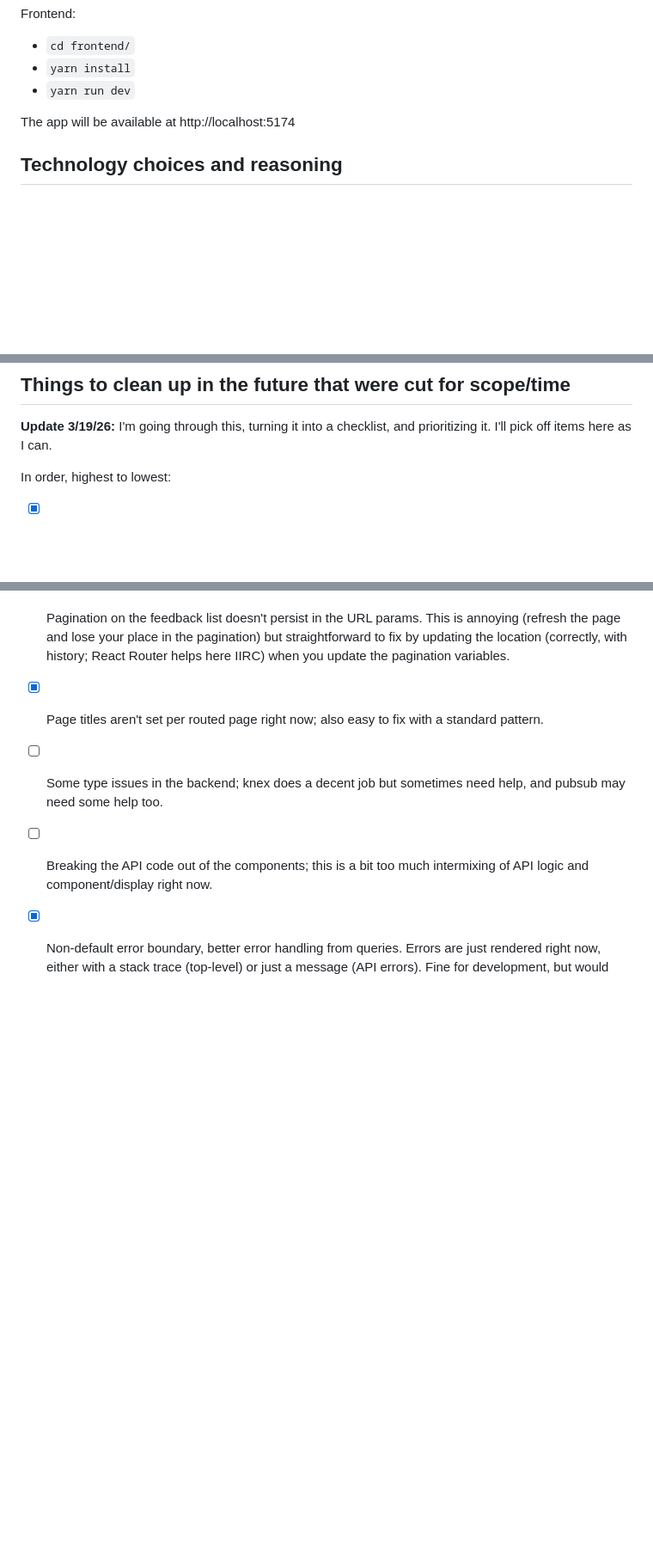
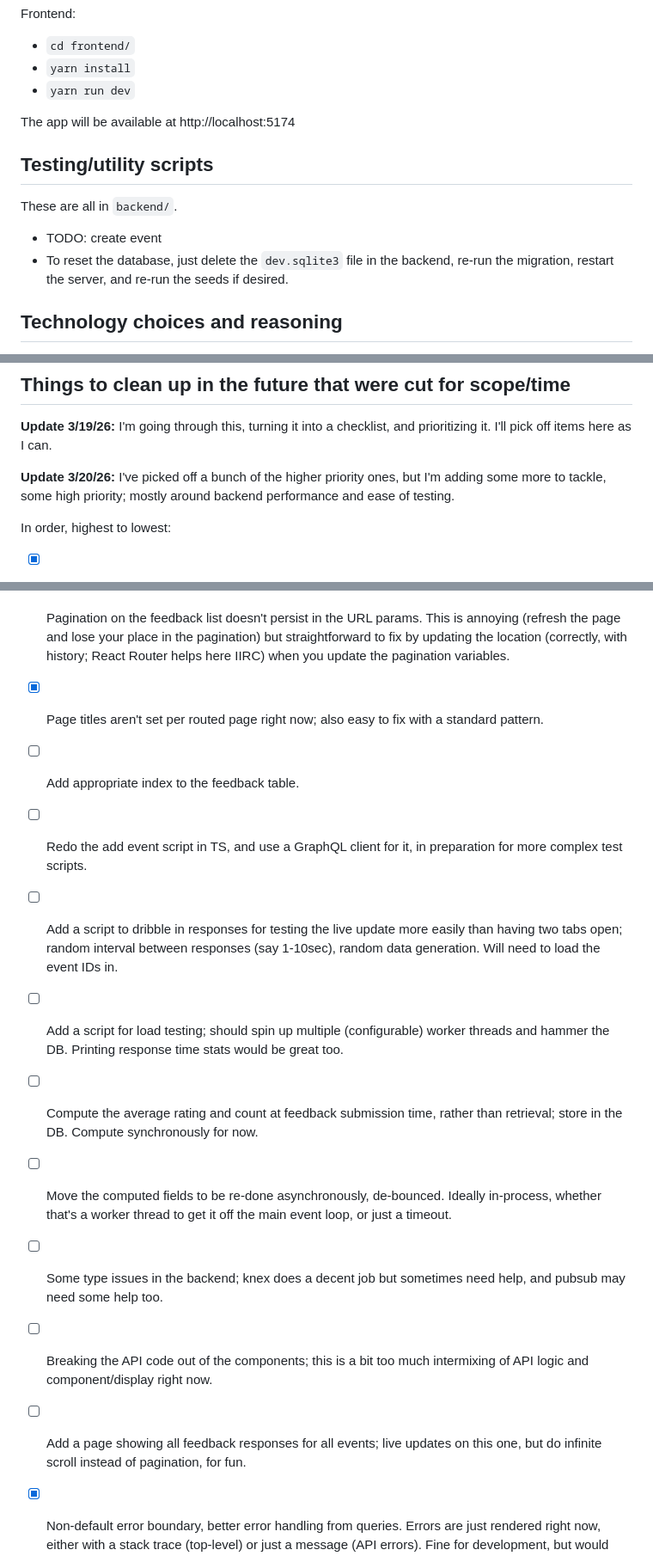
Before and after one commit to singerb/trustlayer-hiring-exercise, a Markdown page: README.md, 3 parts joined by grey strips. Shown at 86% size. Drawn GitHub-style; blank space fills up the shorter version.

Commit message:
Adding some more tasks that have come up

```diff
--- a/README.md
+++ b/README.md
@@ -16,6 +16,13 @@ Frontend:
 
 The app will be available at http://localhost:5174
 
+## Testing/utility scripts
+
+These are all in `backend/`.
+
+- TODO: create event
+- To reset the database, just delete the `dev.sqlite3` file in the backend, re-run the migration, restart the server, and re-run the seeds if desired.
+
 ## Technology choices and reasoning
 
 Backend:
@@ -32,14 +39,23 @@ This was developed with heavy Claude Code usage; the commits roughly mirror the
 
 **Update 3/19/26:** I'm going through this, turning it into a checklist, and prioritizing it. I'll pick off items here as I can.
 
+**Update 3/20/26:** I've picked off a bunch of the higher priority ones, but I'm adding some more to tackle, some high priority; mostly around backend performance and ease of testing.
+
 In order, highest to lowest:
 
 - [x] Add prettier and run it. This makes me twitch a bit right now honestly, but it's not a functional issue.
 - [x] No way to add events right now outside of the seeds or raw DB access. This is fine for the current case; you can see two different events and add feedback to each one. Adding a new mutation for this and either a script or some new UI wouldn't be hard.
 - [x] Pagination on the feedback list doesn't persist in the URL params. This is annoying (refresh the page and lose your place in the pagination) but straightforward to fix by updating the location (correctly, with history; React Router helps here IIRC) when you update the pagination variables.
 - [x] Page titles aren't set per routed page right now; also easy to fix with a standard pattern.
+- [ ] Add appropriate index to the feedback table.
+- [ ] Redo the add event script in TS, and use a GraphQL client for it, in preparation for more complex test scripts.
+- [ ] Add a script to dribble in responses for testing the live update more easily than having two tabs open; random interval between responses (say 1-10sec), random data generation. Will need to load the event IDs in.
+- [ ] Add a script for load testing; should spin up multiple (configurable) worker threads and hammer the DB. Printing response time stats would be great too.
+- [ ] Compute the average rating and count at feedback submission time, rather than retrieval; store in the DB. Compute synchronously for now.
+- [ ] Move the computed fields to be re-done asynchronously, de-bounced. Ideally in-process, whether that's a worker thread to get it off the main event loop, or just a timeout.
 - [ ] Some type issues in the backend; knex does a decent job but sometimes need help, and pubsub may need some help too.
 - [ ] Breaking the API code out of the components; this is a bit too much intermixing of API logic and component/display right now.
+- [ ] Add a page showing all feedback responses for all events; live updates on this one, but do infinite scroll instead of pagination, for fun.
 - [x] Non-default error boundary, better error handling from queries. Errors are just rendered right now, either with a stack trace (top-level) or just a message (API errors). Fine for development, but would need fixing for production.
 - [x] Loading component with spinner for all those pages with a loading state. Moving some of the loading logic into client loaders in React Router and then adding a top-level loading state can help here too.
 - [ ] Split the schemas up; having the backend and frontend schema bits in the same file makes it easy to read and understand, but is a bit weird from a GraphQL standpoint. The frontend queries could be moved elsewhere and codegen'ed from there.
```
